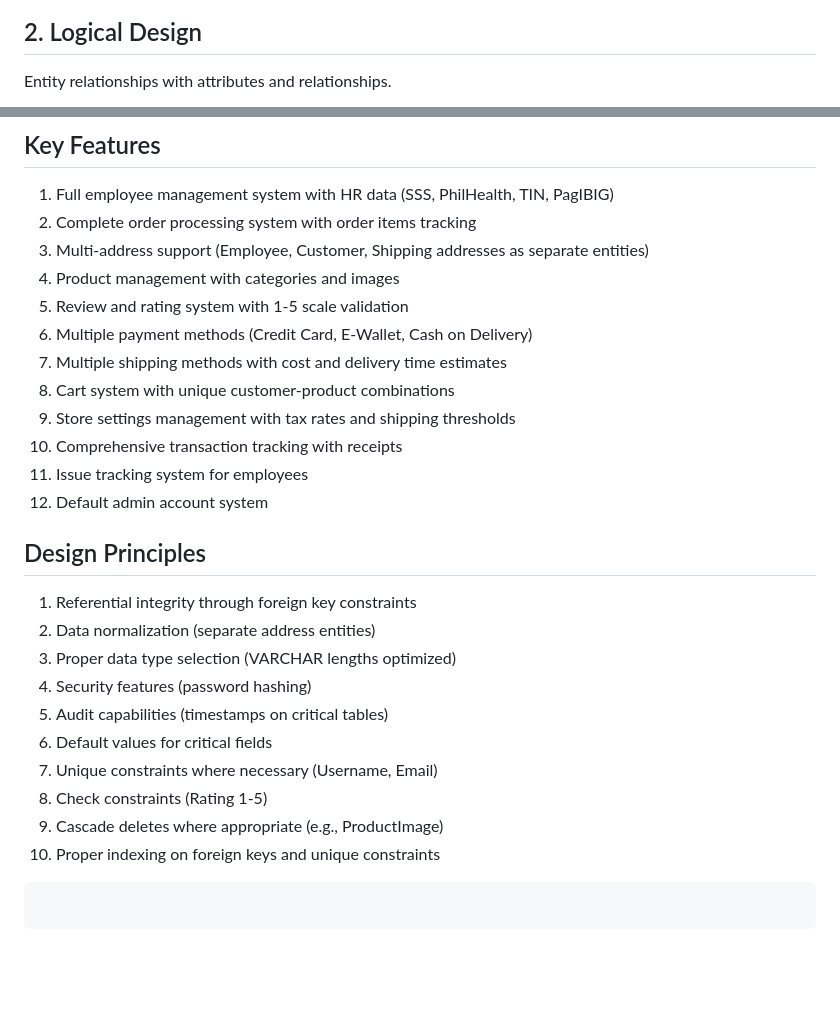
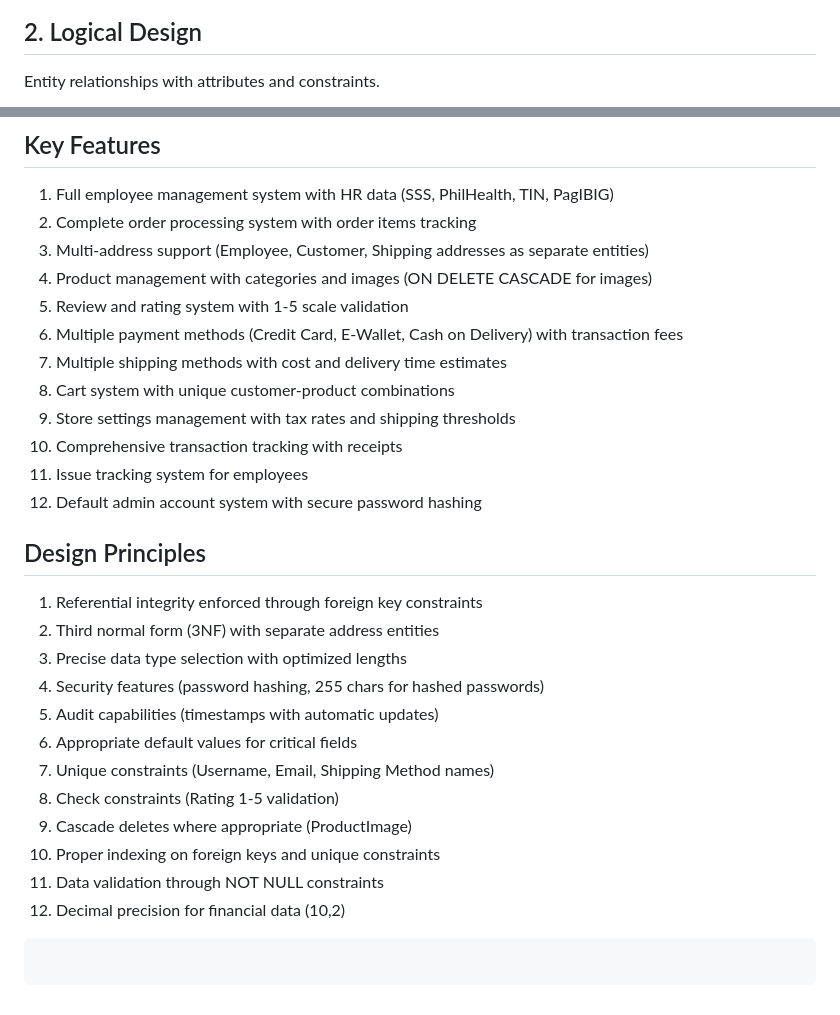
Before and after one commit to kntjspr/crud-ecommerce, a Markdown page: database_design.md, 2 parts joined by grey strips. GitHub-like rendering; blank space fills up the shorter version.

Commit message:
finalize design

````diff
--- a/database_design.md
+++ b/database_design.md
@@ -47,7 +47,7 @@ erDiagram
 ```
 
 ## 2. Logical Design
-Entity relationships with attributes and relationships.
+Entity relationships with attributes and constraints.
 
 ```mermaid
 erDiagram
@@ -276,26 +262,28 @@ erDiagram
 1. Full employee management system with HR data (SSS, PhilHealth, TIN, PagIBIG)
 2. Complete order processing system with order items tracking
 3. Multi-address support (Employee, Customer, Shipping addresses as separate entities)
-4. Product management with categories and images
+4. Product management with categories and images (ON DELETE CASCADE for images)
 5. Review and rating system with 1-5 scale validation
-6. Multiple payment methods (Credit Card, E-Wallet, Cash on Delivery)
+6. Multiple payment methods (Credit Card, E-Wallet, Cash on Delivery) with transaction fees
 7. Multiple shipping methods with cost and delivery time estimates
 8. Cart system with unique customer-product combinations
 9. Store settings management with tax rates and shipping thresholds
 10. Comprehensive transaction tracking with receipts
 11. Issue tracking system for employees
-12. Default admin account system
+12. Default admin account system with secure password hashing
 
 ## Design Principles
 
-1. Referential integrity through foreign key constraints
-2. Data normalization (separate address entities)
-3. Proper data type selection (VARCHAR lengths optimized)
-4. Security features (password hashing)
-5. Audit capabilities (timestamps on critical tables)
-6. Default values for critical fields
-7. Unique constraints where necessary (Username, Email)
-8. Check constraints (Rating 1-5)
-9. Cascade deletes where appropriate (e.g., ProductImage)
+1. Referential integrity enforced through foreign key constraints
+2. Third normal form (3NF) with separate address entities
+3. Precise data type selection with optimized lengths
+4. Security features (password hashing, 255 chars for hashed passwords)
+5. Audit capabilities (timestamps with automatic updates)
+6. Appropriate default values for critical fields
+7. Unique constraints (Username, Email, Shipping Method names)
+8. Check constraints (Rating 1-5 validation)
+9. Cascade deletes where appropriate (ProductImage)
 10. Proper indexing on foreign keys and unique constraints
+11. Data validation through NOT NULL constraints
+12. Decimal precision for financial data (10,2)
 ```
````
Also changed, not shown: other parts of database_design.md (+183 -197 lines).
